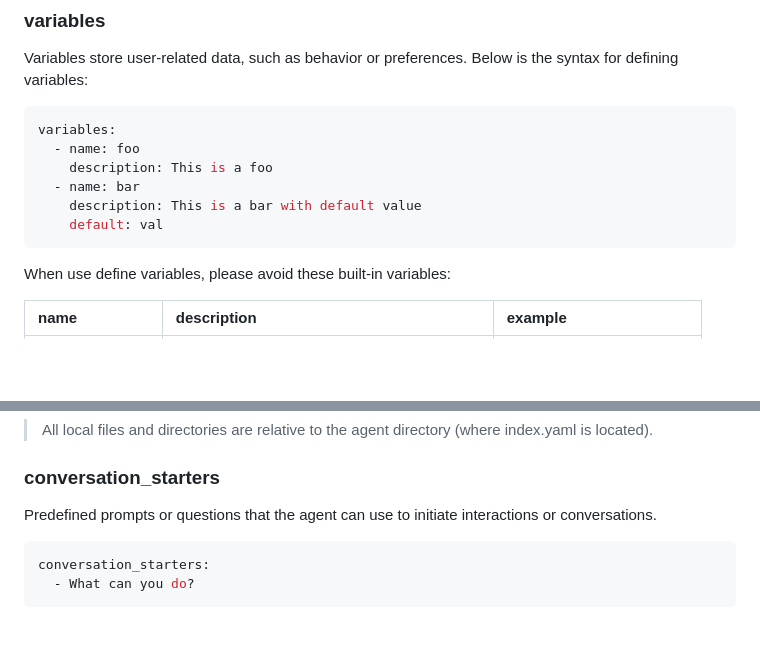
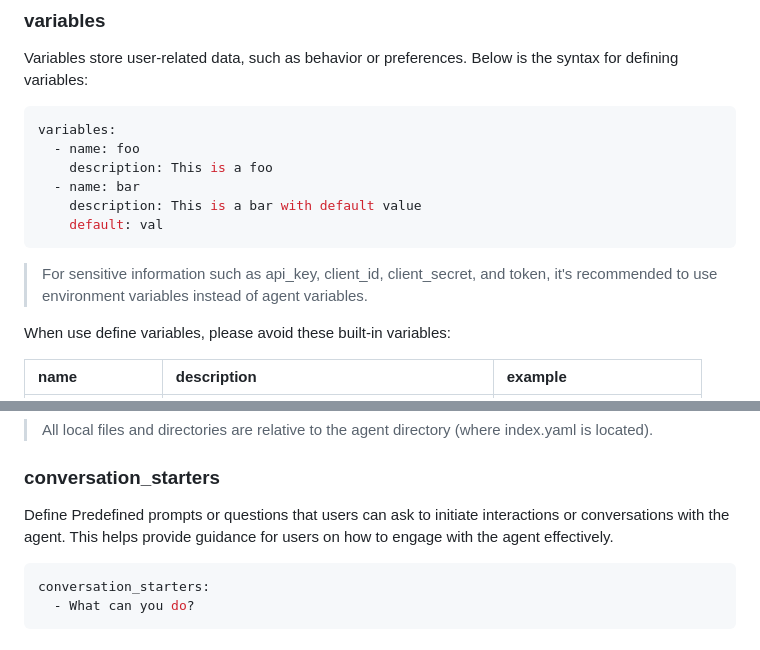
Before and after one commit to sigoden/llm-functions, a Markdown page: docs/agent.md, 2 parts joined by grey strips. GitHub-like rendering; blank space fills up the shorter version.

````diff
--- a/docs/agent.md
+++ b/docs/agent.md
@@ -50,6 +50,7 @@ variables:
     description: This is a bar with default value
     default: val
 ```
+> For sensitive information such as api_key, client_id, client_secret, and token, it's recommended to use environment variables instead of agent variables.
 
 When use define variables, please avoid these built-in variables:
 
@@ -90,7 +91,8 @@ documents:
 
 ### conversation_starters
 
-Predefined prompts or questions that the agent can use to initiate interactions or conversations.
+Define Predefined prompts or questions that users can ask to initiate interactions or conversations with the agent.
+This helps provide guidance for users on how to engage with the agent effectively.
 
  ```yaml
  conversation_starters:
````
Also changed, not shown: docs/tool.md (+58 -25 lines).
